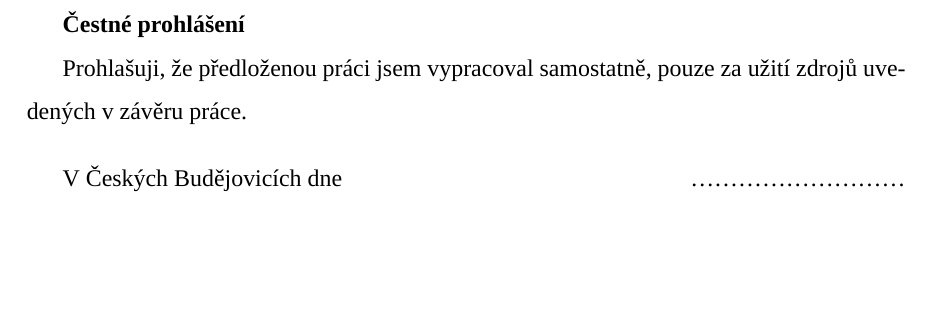
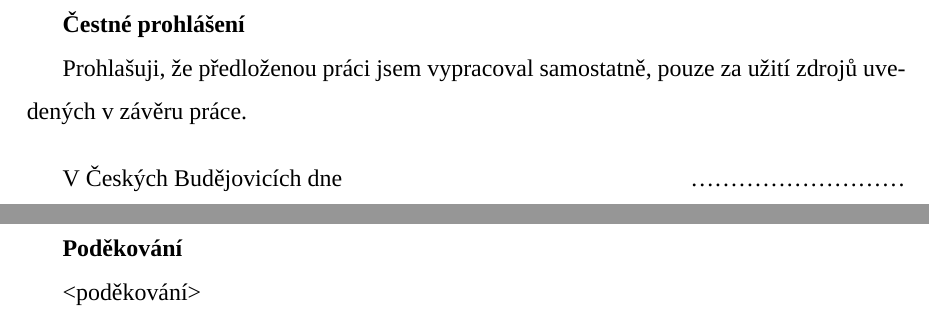
Before and after one commit to sorashi/latex-maturitni-prace, a LaTeX document (main.tex, which reads podekovani.tex): part of page 2 of 7 before the commit and two parts of pages 2 and 3 of 8 after it, the two joined at a grey line, cut so that both start at the same text, the shorter picture padded with empty space. Compiled offline with XeLaTeX; a missing font is replaced by an installed copy or a similar font.

Commit message:
Přidat poděkování

```diff
--- /dev/null
+++ b/podekovani.tex
@@ -0,0 +1,6 @@
+\null
+%\vfill
+\thispagestyle{empty}
+\textbf{Poděkování}
+
+<poděkování>
```
Also changed, not shown: main.tex (+1 -0 lines).
